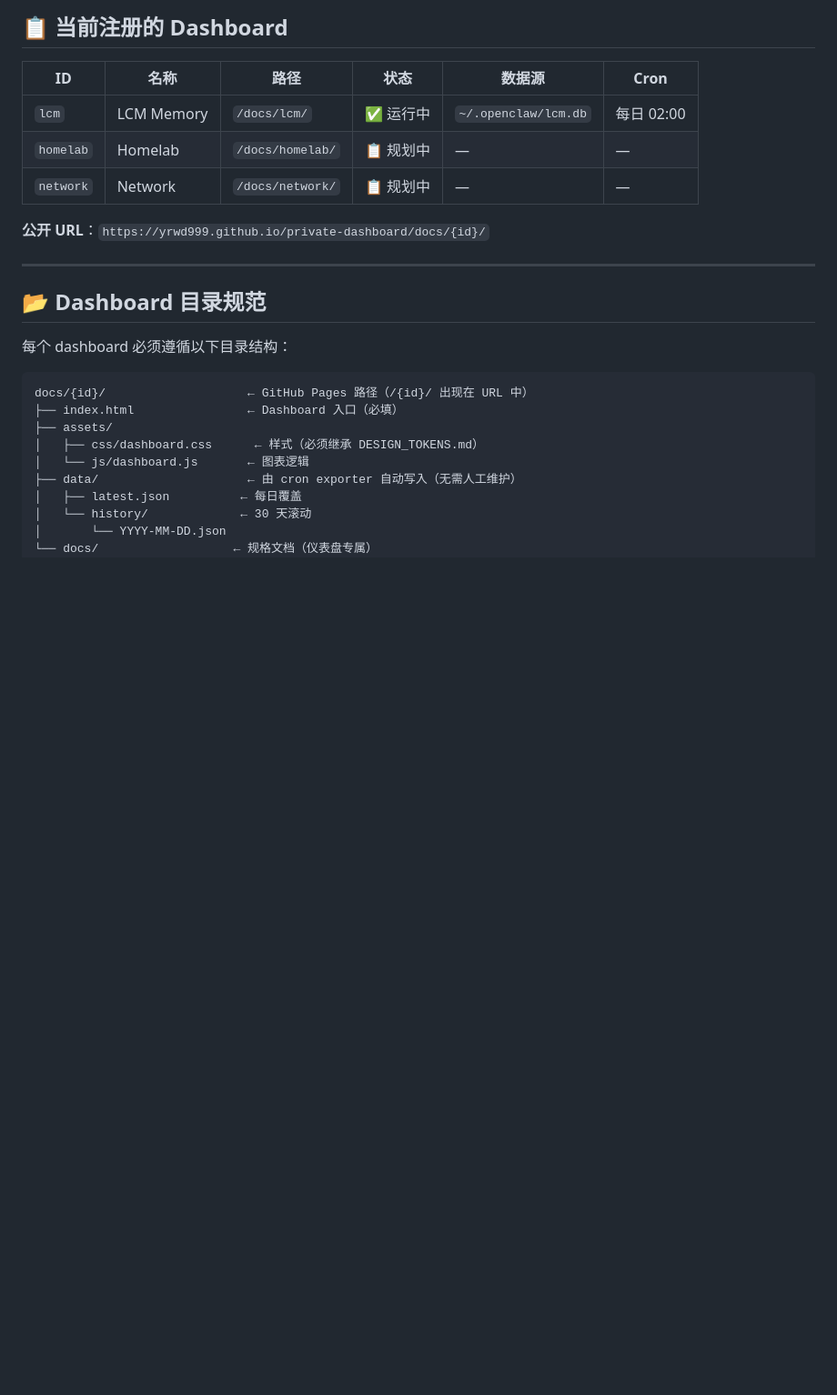
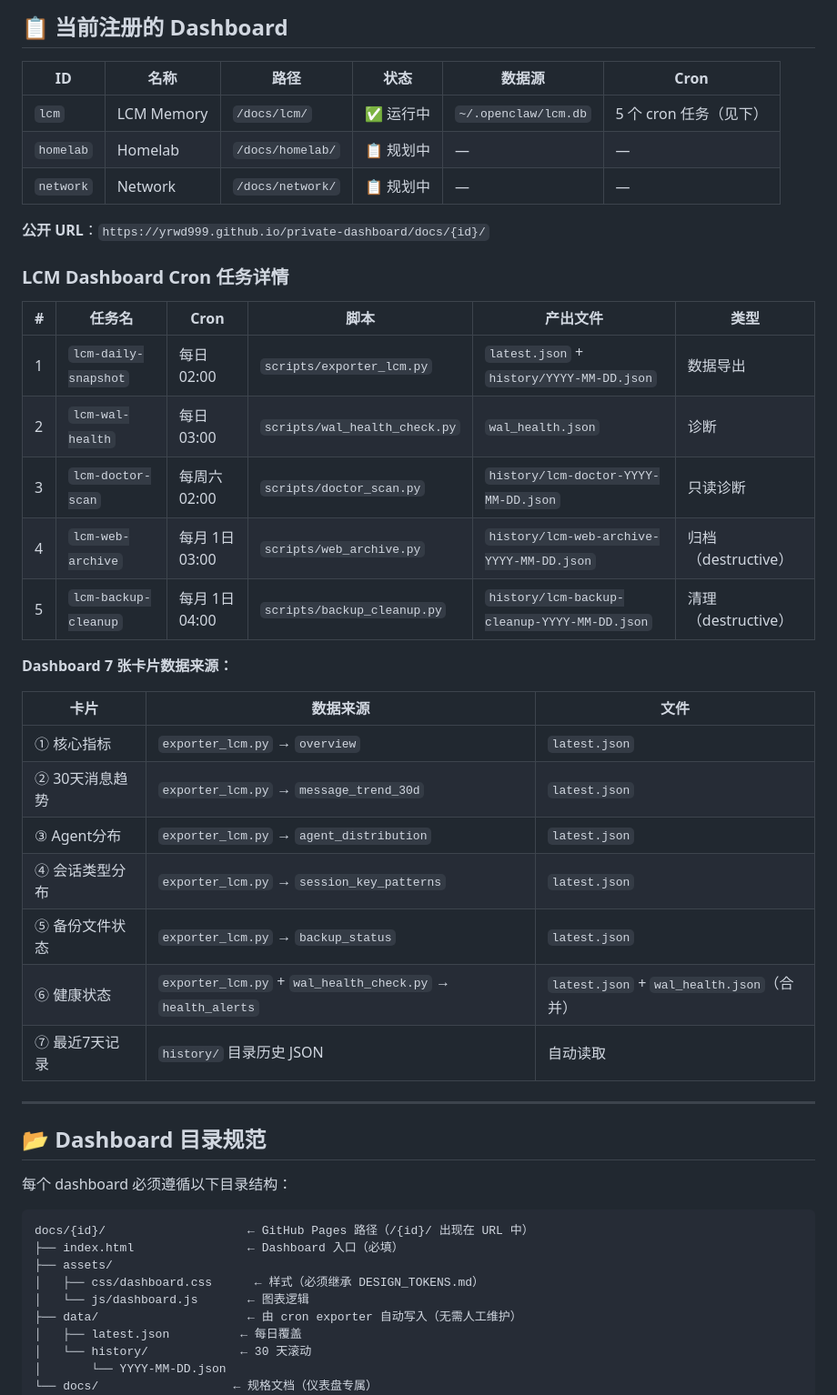
Before and after one commit to yrwd999/private-dashboard, a Markdown page: docs/DASHBOARD_REGISTRY.md, the part around the change. Shown at 91% size. Rendered like a GitHub page; blank space fills up the shorter version.

Commit message:
Update DASHBOARD_REGISTRY: document all 5 LCM cron jobs and 7-card data coverage

```diff
--- a/docs/DASHBOARD_REGISTRY.md
+++ b/docs/DASHBOARD_REGISTRY.md
@@ -9,11 +9,33 @@
 
 | ID | 名称 | 路径 | 状态 | 数据源 | Cron |
 |----|------|------|------|--------|------|
-| `lcm` | LCM Memory | `/docs/lcm/` | ✅ 运行中 | `~/.openclaw/lcm.db` | 每日 02:00 |
+| `lcm` | LCM Memory | `/docs/lcm/` | ✅ 运行中 | `~/.openclaw/lcm.db` | 5 个 cron 任务（见下） |
 | `homelab` | Homelab | `/docs/homelab/` | 📋 规划中 | — | — |
 | `network` | Network | `/docs/network/` | 📋 规划中 | — | — |
 
 **公开 URL**：`https://yrwd999.github.io/private-dashboard/docs/{id}/`
+
+### LCM Dashboard Cron 任务详情
+
+| # | 任务名 | Cron | 脚本 | 产出文件 | 类型 |
+|---|--------|------|------|---------|------|
+| 1 | `lcm-daily-snapshot` | 每日 02:00 | `scripts/exporter_lcm.py` | `latest.json` + `history/YYYY-MM-DD.json` | 数据导出 |
+| 2 | `lcm-wal-health` | 每日 03:00 | `scripts/wal_health_check.py` | `wal_health.json` | 诊断 |
+| 3 | `lcm-doctor-scan` | 每周六 02:00 | `scripts/doctor_scan.py` | `history/lcm-doctor-YYYY-MM-DD.json` | 只读诊断 |
+| 4 | `lcm-web-archive` | 每月 1日 03:00 | `scripts/web_archive.py` | `history/lcm-web-archive-YYYY-MM-DD.json` | 归档（destructive） |
+| 5 | `lcm-backup-cleanup` | 每月 1日 04:00 | `scripts/backup_cleanup.py` | `history/lcm-backup-cleanup-YYYY-MM-DD.json` | 清理（destructive） |
+
+**Dashboard 7 张卡片数据来源：**
+
+| 卡片 | 数据来源 | 文件 |
+|------|---------|------|
+| ① 核心指标 | `exporter_lcm.py` → `overview` | `latest.json` |
+| ② 30天消息趋势 | `exporter_lcm.py` → `message_trend_30d` | `latest.json` |
+| ③ Agent分布 | `exporter_lcm.py` → `agent_distribution` | `latest.json` |
+| ④ 会话类型分布 | `exporter_lcm.py` → `session_key_patterns` | `latest.json` |
+| ⑤ 备份文件状态 | `exporter_lcm.py` → `backup_status` | `latest.json` |
+| ⑥ 健康状态 | `exporter_lcm.py` + `wal_health_check.py` → `health_alerts` | `latest.json` + `wal_health.json`（合并） |
+| ⑦ 最近7天记录 | `history/` 目录历史 JSON | 自动读取 |
 
 ---
 
```
